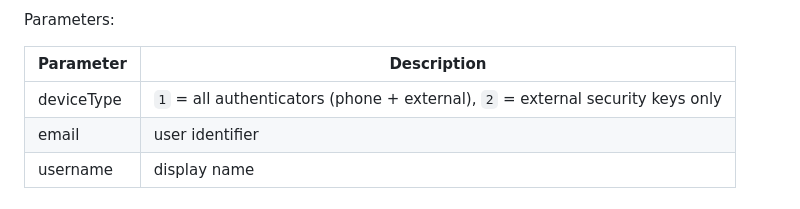
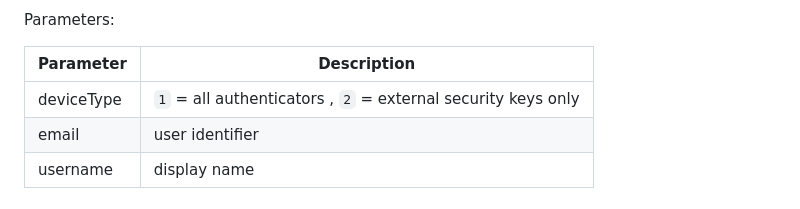
Before and after one commit to onepointfive-REAL/Web-Authn-Helper, a Markdown page: README.md, the part around the change. Rendered like a GitHub page.

```diff
--- a/README.md
+++ b/README.md
@@ -77,7 +77,7 @@ Parameters:
 
 | Parameter  | Description                                                                    |
 | ---------- | ------------------------------------------------------------------------------ |
-| deviceType | `1` = all authenticators (phone + external), `2` = external security keys only |
+| deviceType | `1` = all authenticators , `2` = external security keys only                   |
 | email      | user identifier                                                                |
 | username   | display name                                                                   |
 
```
